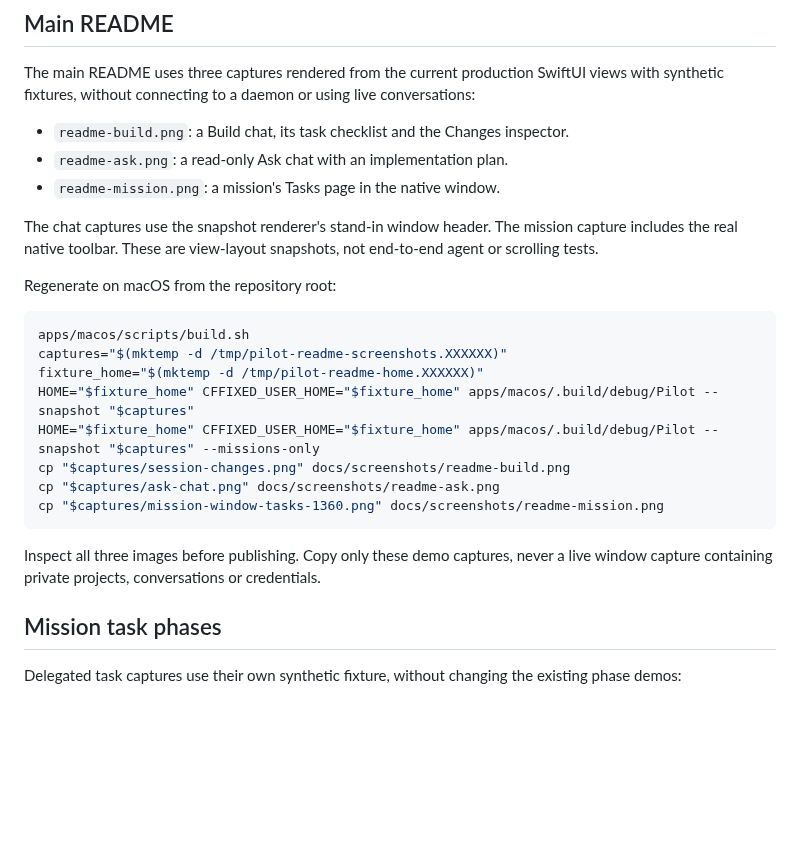
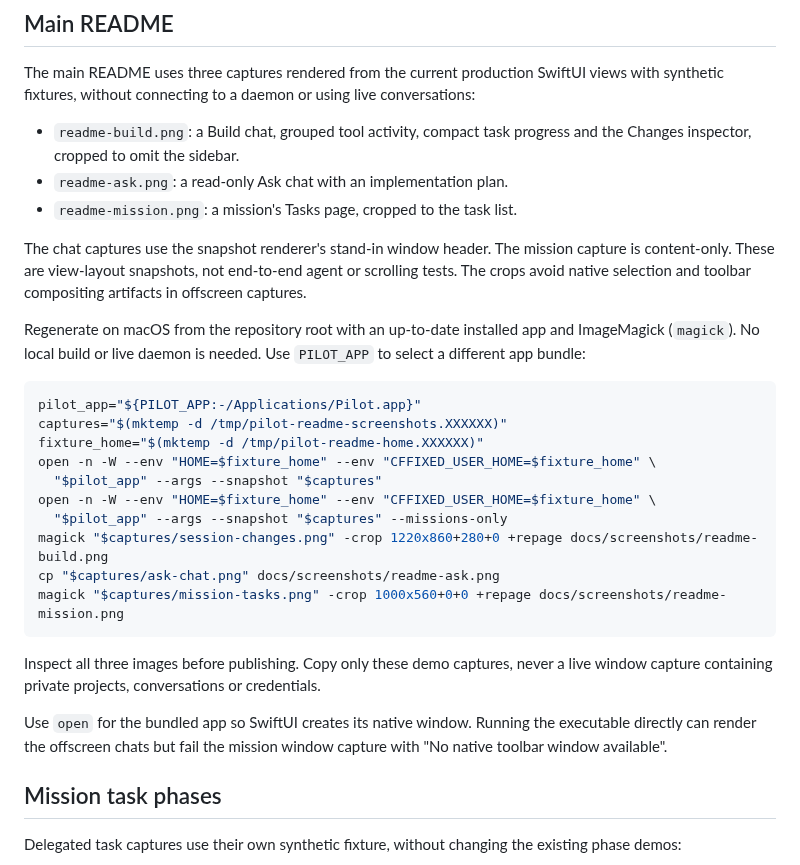
Before and after one commit to babariviere/pilot, a Markdown page: docs/screenshots/README.md, the part around the change. Rendered like a GitHub page; blank space fills up the shorter version.

Commit message:
docs(readme): refresh native app screenshots

````diff
--- a/docs/screenshots/README.md
+++ b/docs/screenshots/README.md
@@ -5,28 +5,36 @@
 The main README uses three captures rendered from the current production SwiftUI views with synthetic
 fixtures, without connecting to a daemon or using live conversations:
 
-- `readme-build.png`: a Build chat, its task checklist and the Changes inspector.
+- `readme-build.png`: a Build chat, grouped tool activity, compact task progress and the Changes inspector,
+  cropped to omit the sidebar.
 - `readme-ask.png`: a read-only Ask chat with an implementation plan.
-- `readme-mission.png`: a mission's Tasks page in the native window.
+- `readme-mission.png`: a mission's Tasks page, cropped to the task list.
 
-The chat captures use the snapshot renderer's stand-in window header. The mission capture includes the
-real native toolbar. These are view-layout snapshots, not end-to-end agent or scrolling tests.
+The chat captures use the snapshot renderer's stand-in window header. The mission capture is content-only.
+These are view-layout snapshots, not end-to-end agent or scrolling tests. The crops avoid native selection
+and toolbar compositing artifacts in offscreen captures.
 
-Regenerate on macOS from the repository root:
+Regenerate on macOS from the repository root with an up-to-date installed app and ImageMagick (`magick`).
+No local build or live daemon is needed. Use `PILOT_APP` to select a different app bundle:
 
 ```sh
-apps/macos/scripts/build.sh
+pilot_app="${PILOT_APP:-/Applications/Pilot.app}"
 captures="$(mktemp -d /tmp/pilot-readme-screenshots.XXXXXX)"
 fixture_home="$(mktemp -d /tmp/pilot-readme-home.XXXXXX)"
-HOME="$fixture_home" CFFIXED_USER_HOME="$fixture_home" apps/macos/.build/debug/Pilot --snapshot "$captures"
-HOME="$fixture_home" CFFIXED_USER_HOME="$fixture_home" apps/macos/.build/debug/Pilot --snapshot "$captures" --missions-only
-cp "$captures/session-changes.png" docs/screenshots/readme-build.png
+open -n -W --env "HOME=$fixture_home" --env "CFFIXED_USER_HOME=$fixture_home" \
+  "$pilot_app" --args --snapshot "$captures"
+open -n -W --env "HOME=$fixture_home" --env "CFFIXED_USER_HOME=$fixture_home" \
+  "$pilot_app" --args --snapshot "$captures" --missions-only
+magick "$captures/session-changes.png" -crop 1220x860+280+0 +repage docs/screenshots/readme-build.png
 cp "$captures/ask-chat.png" docs/screenshots/readme-ask.png
-cp "$captures/mission-window-tasks-1360.png" docs/screenshots/readme-mission.png
+magick "$captures/mission-tasks.png" -crop 1000x560+0+0 +repage docs/screenshots/readme-mission.png
 ```
 
 Inspect all three images before publishing. Copy only these demo captures, never a live window capture
 containing private projects, conversations or credentials.
+
+Use `open` for the bundled app so SwiftUI creates its native window. Running the executable directly
+can render the offscreen chats but fail the mission window capture with "No native toolbar window available".
 
 ## Mission task phases
 
````
Also changed, not shown: README.md (+4 -3 lines), docs/screenshots/readme-ask.png, docs/screenshots/readme-build.png, docs/screenshots/readme-mission.png.
